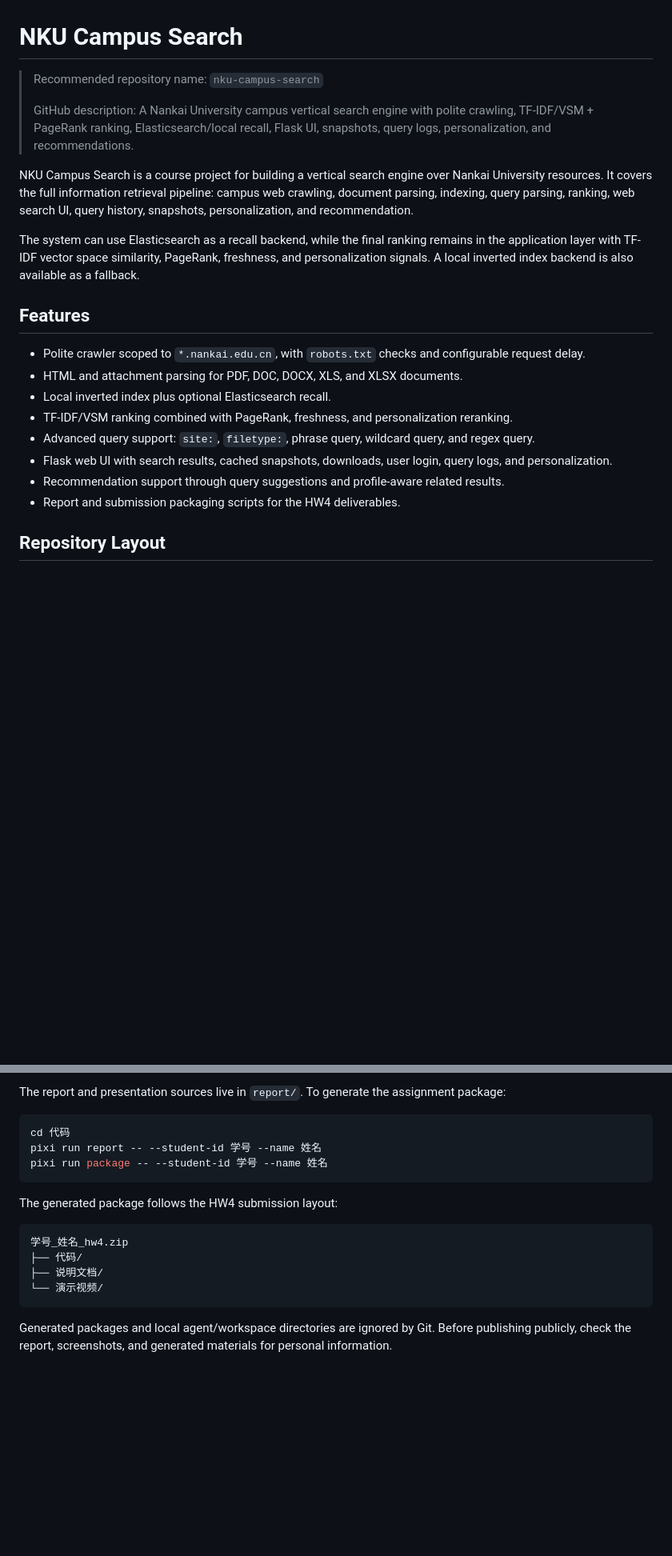
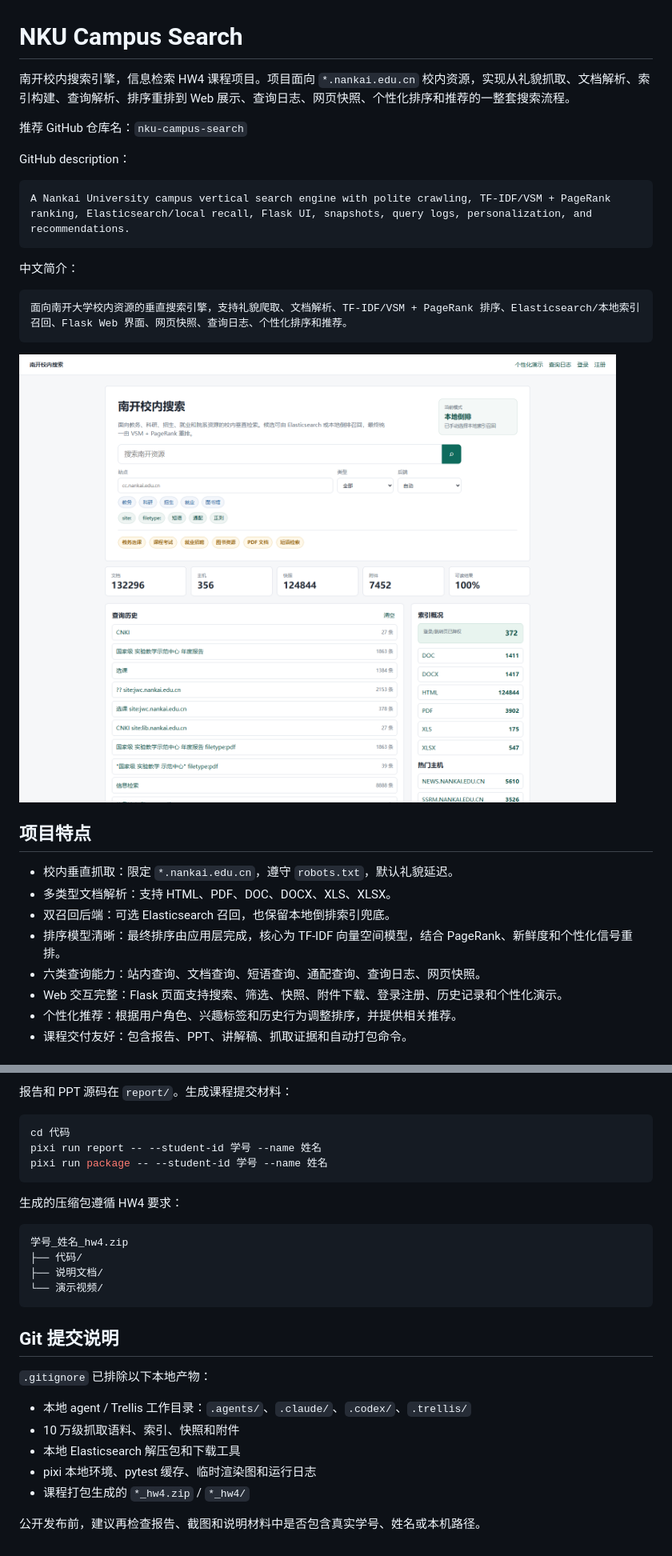
Before and after one commit to kyc001/nku-campus-search, a Markdown page: README.md, 2 parts joined by grey strips. Shown at 80% size. GitHub-like rendering; blank space fills up the shorter version.

````diff
--- a/README.md
+++ b/README.md
@@ -1,22 +1,31 @@
 # NKU Campus Search
 
-> Recommended repository name: `nku-campus-search`
->
-> GitHub description: A Nankai University campus vertical search engine with polite crawling, TF-IDF/VSM + PageRank ranking, Elasticsearch/local recall, Flask UI, snapshots, query logs, personalization, and recommendations.
+南开校内搜索引擎，信息检索 HW4 课程项目。项目面向 `*.nankai.edu.cn` 校内资源，实现从礼貌抓取、文档解析、索引构建、查询解析、排序重排到 Web 展示、查询日志、网页快照、个性化排序和推荐的一整套搜索流程。
 
-NKU Campus Search is a course project for building a vertical search engine over Nankai University resources. It covers the full information retrieval pipeline: campus web crawling, document parsing, indexing, query parsing, ranking, web search UI, query history, snapshots, personalization, and recommendation.
+推荐 GitHub 仓库名：`nku-campus-search`
 
-The system can use Elasticsearch as a recall backend, while the final ranking remains in the application layer with TF-IDF vector space similarity, PageRank, freshness, and personalization signals. A local inverted index backend is also available as a fallback.
+GitHub description：
 
-## Features
+```text
+A Nankai University campus vertical search engine with polite crawling, TF-IDF/VSM + PageRank ranking, Elasticsearch/local recall, Flask UI, snapshots, query logs, personalization, and recommendations.
+```
 
-- Polite crawler scoped to `*.nankai.edu.cn`, with `robots.txt` checks and configurable request delay.
-- HTML and attachment parsing for PDF, DOC, DOCX, XLS, and XLSX documents.
-- Local inverted index plus optional Elasticsearch recall.
-- TF-IDF/VSM ranking combined with PageRank, freshness, and personalization reranking.
-- Advanced query support: `site:`, `filetype:`, phrase query, wildcard query, and regex query.
-- Flask web UI with search results, cached snapshots, downloads, user login, query logs, and personalization.
-- Recommendation support through query suggestions and profile-aware related results.
-- Report and submission packaging scripts for the HW4 deliverables.
+中文简介：
 
-## Repository Layout
+```text
+面向南开大学校内资源的垂直搜索引擎，支持礼貌爬取、文档解析、TF-IDF/VSM + PageRank 排序、Elasticsearch/本地索引召回、Flask Web 界面、网页快照、查询日志、个性化排序和推荐。
+```
+
+![南开校内搜索首页](report/img/evidence/web-home.png)
+
+## 项目特点
+
+- 校内垂直抓取：限定 `*.nankai.edu.cn`，遵守 `robots.txt`，默认礼貌延迟。
+- 多类型文档解析：支持 HTML、PDF、DOC、DOCX、XLS、XLSX。
+- 双召回后端：可选 Elasticsearch 召回，也保留本地倒排索引兜底。
+- 排序模型清晰：最终排序由应用层完成，核心为 TF-IDF 向量空间模型，结合 PageRank、新鲜度和个性化信号重排。
+- 六类查询能力：站内查询、文档查询、短语查询、通配查询、查询日志、网页快照。
+- Web 交互完整：Flask 页面支持搜索、筛选、快照、附件下载、登录注册、历史记录和个性化演示。
+- 个性化推荐：根据用户角色、兴趣标签和历史行为调整排序，并提供相关推荐。
+- 课程交付友好：包含报告、PPT、讲解稿、抓取证据和自动打包命令。
+
@@ -130,5 +175,5 @@ pixi run selfcheck
 
-The report and presentation sources live in `report/`. To generate the assignment package:
+报告和 PPT 源码在 `report/`。生成课程提交材料：
 
 ```powershell
 cd 代码
@@ -136,7 +181,7 @@ pixi run report -- --student-id 学号 --name 姓名
 pixi run package -- --student-id 学号 --name 姓名
 ```
 
-The generated package follows the HW4 submission layout:
+生成的压缩包遵循 HW4 要求：
 
 ```text
 学号_姓名_hw4.zip
@@ -145,4 +190,14 @@ The generated package follows the HW4 submission layout:
 └── 演示视频/
 ```
 
-Generated packages and local agent/workspace directories are ignored by Git. Before publishing publicly, check the report, screenshots, and generated materials for personal information.
+## Git 提交说明
+
+`.gitignore` 已排除以下本地产物：
+
+- 本地 agent / Trellis 工作目录：`.agents/`、`.claude/`、`.codex/`、`.trellis/`
+- 10 万级抓取语料、索引、快照和附件
+- 本地 Elasticsearch 解压包和下载工具
+- pixi 本地环境、pytest 缓存、临时渲染图和运行日志
+- 课程打包生成的 `*_hw4.zip` / `*_hw4/`
+
+公开发布前，建议再检查报告、截图和说明材料中是否包含真实学号、姓名或本机路径。
````
Also changed, not shown: other parts of README.md (+64 -28 lines).
